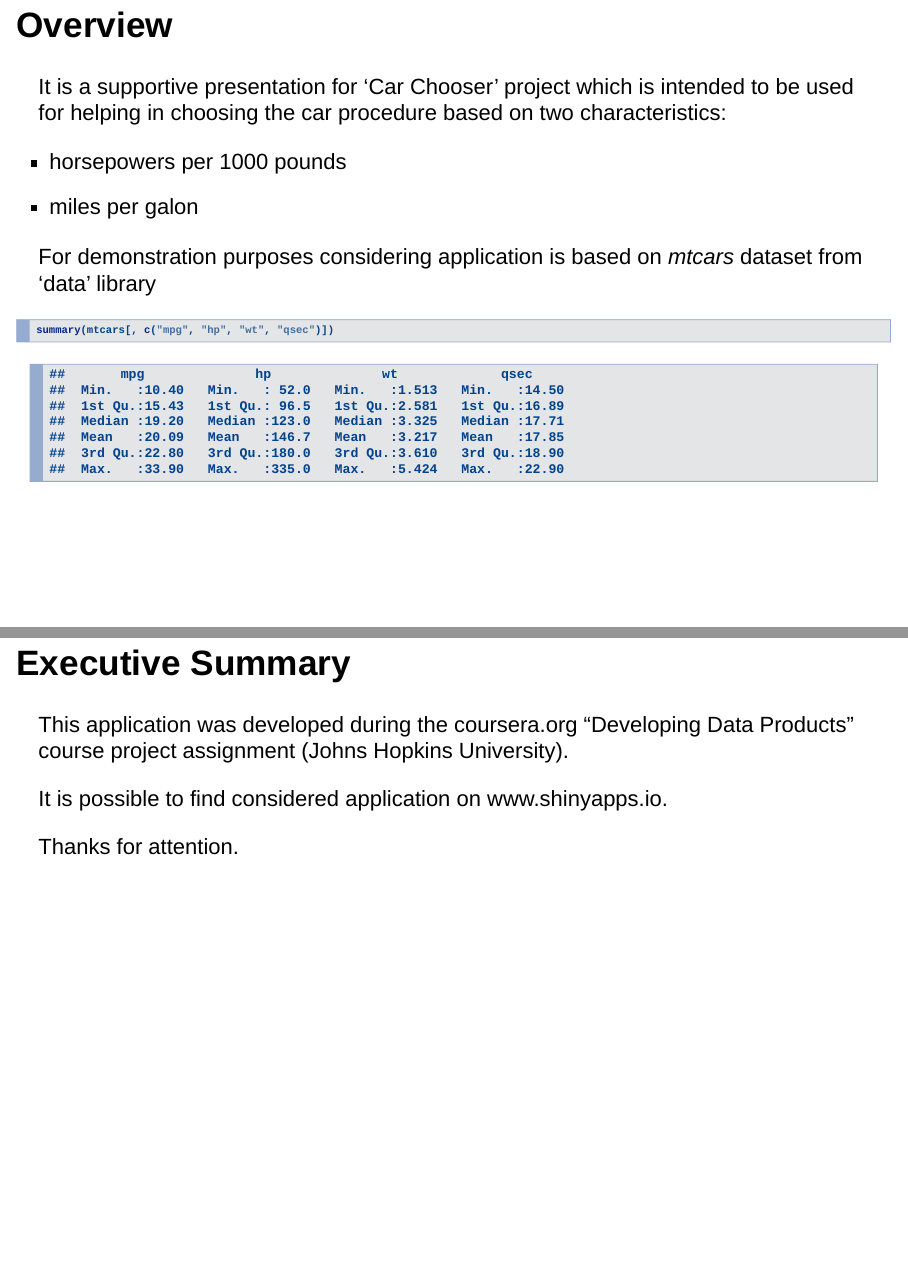
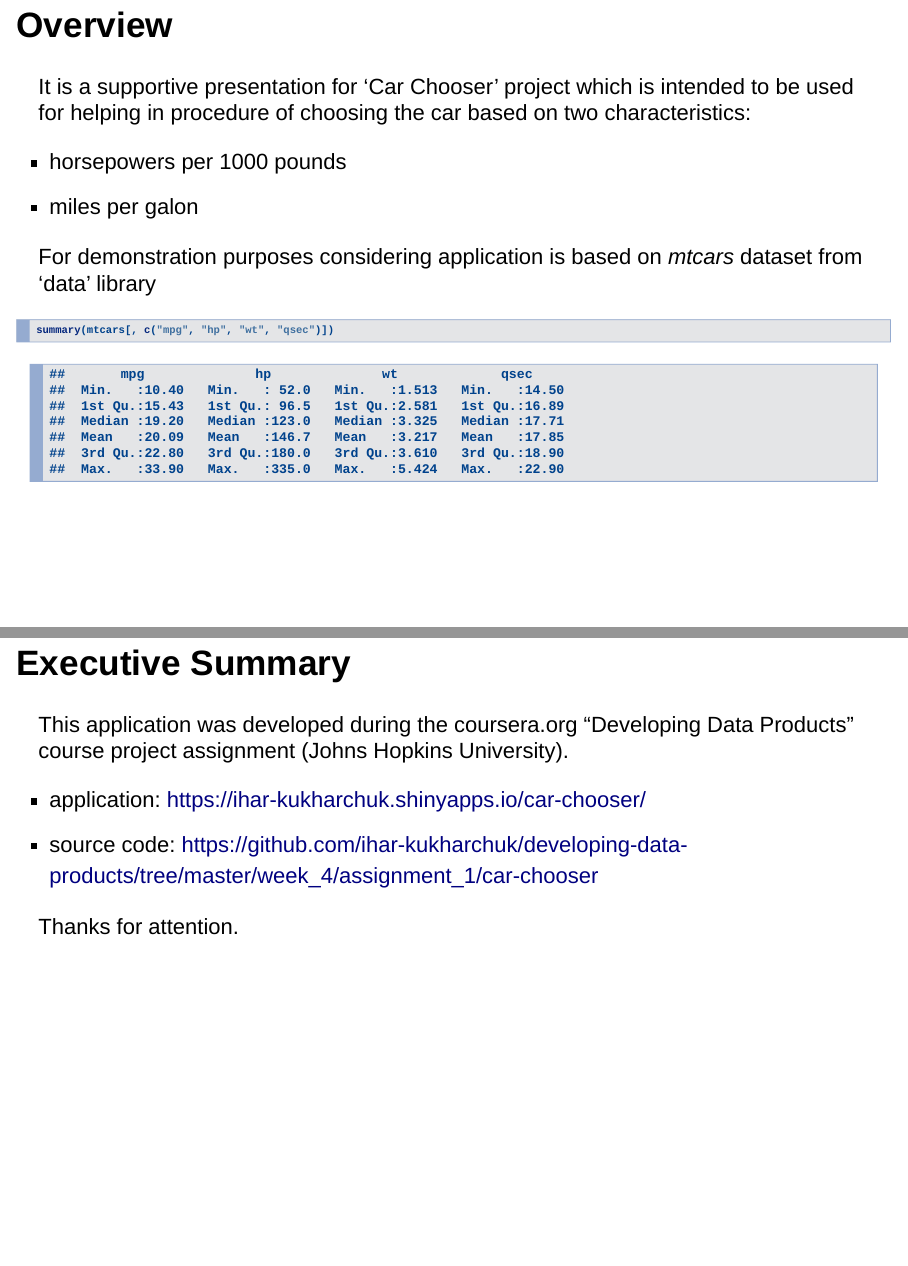
Before and after one commit to ihar-kukharchuk/developing-data-products, an R Markdown document (week_4/assignment_2/car-chooser.Rmd): pages 2 and 6 of 6, joined at a grey line. Rendered offline with R 4.5, knitr and Pandoc, with nearby package versions.

Commit message:
[ALL] W4A2: Supportive Presentation

```diff
--- a/week_4/assignment_2/car-chooser.Rmd
+++ b/week_4/assignment_2/car-chooser.Rmd
@@ -8,7 +8,8 @@ output: slidy_presentation
 ### Overview
 
 It is a supportive presentation for 'Car Chooser' project which is intended to
-be used for helping in choosing the car procedure based on two characteristics:
+be used for helping in procedure of choosing the car based on two
+characteristics:
 
 * horsepowers per 1000 pounds
 * miles per galon
@@ -43,6 +44,7 @@ abline(lm(mpg ~ hpp, data = mt_cars))
 This application was developed during the coursera.org "Developing Data
 Products" course project assignment (Johns Hopkins University).
 
-It is possible to find considered application on www.shinyapps.io.
+- application: https://ihar-kukharchuk.shinyapps.io/car-chooser/
+- source code: https://github.com/ihar-kukharchuk/developing-data-products/tree/master/week_4/assignment_1/car-chooser
 
 Thanks for attention.
```
Also changed, not shown: week_4/assignment_2/car-chooser.html.
